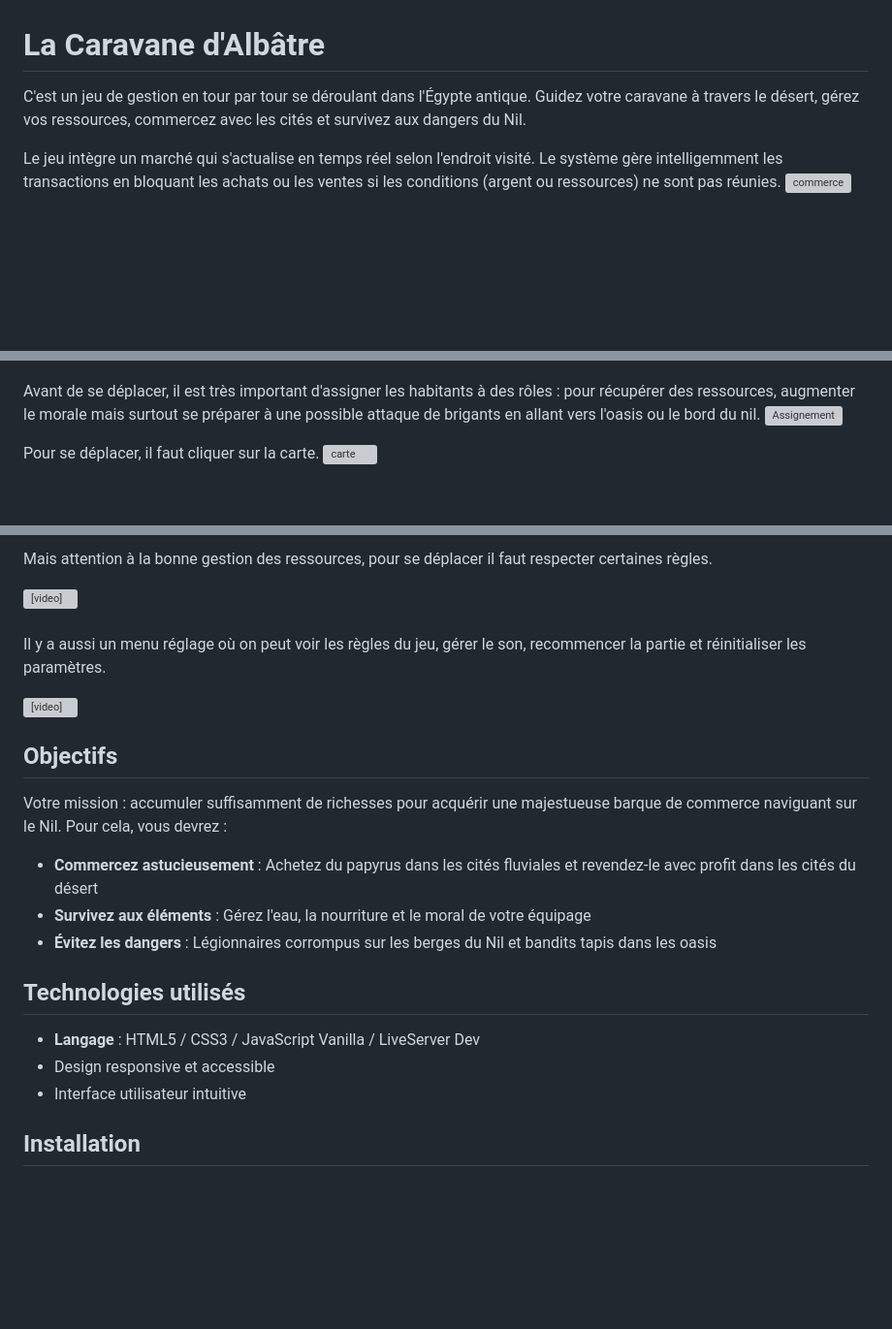
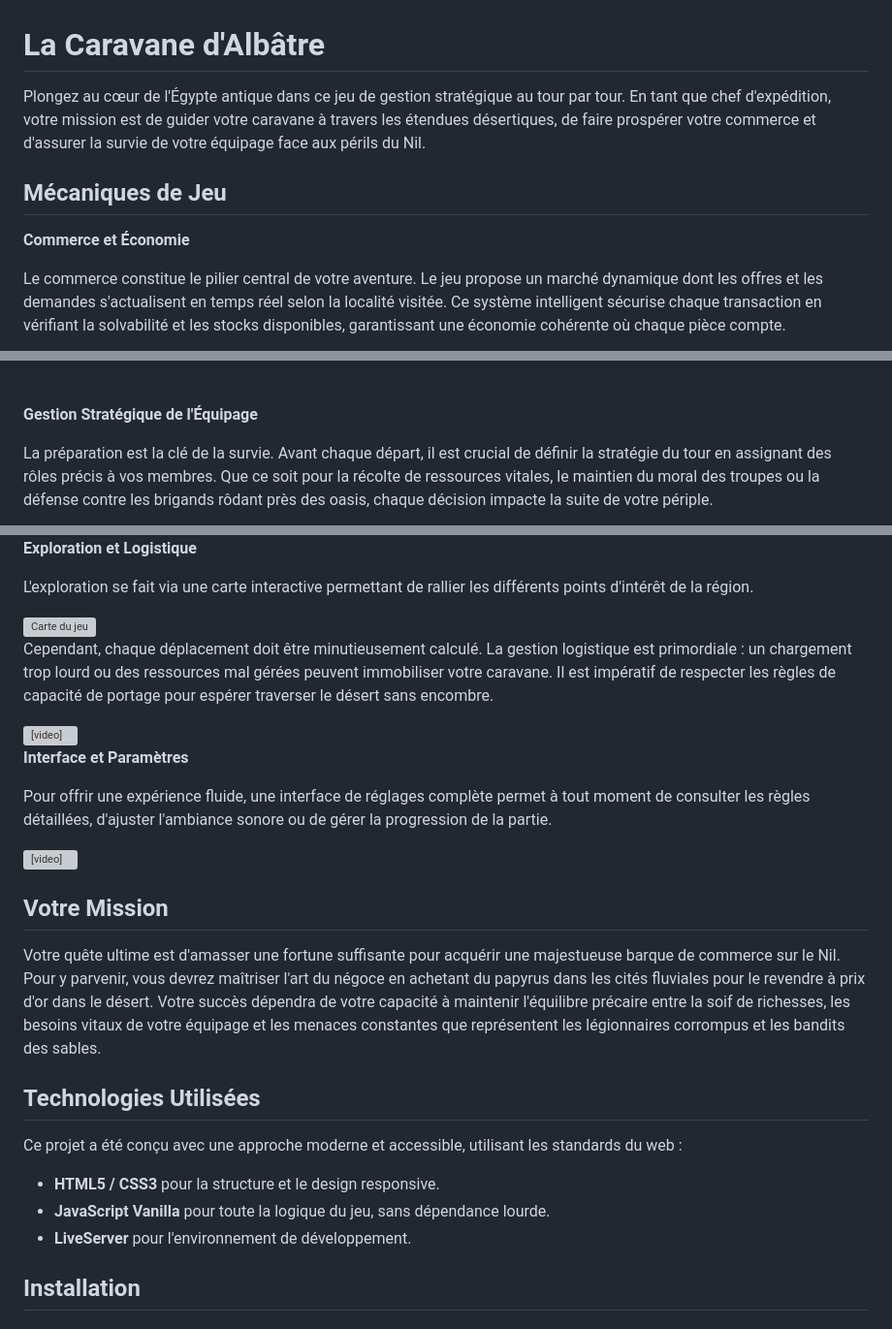
Before and after one commit to naima-beck/Jeux_caravane_albatre, a Markdown page: README.md, 3 parts joined by grey strips. Shown at 97% size. GitHub-like rendering; blank space fills up the shorter version; grey boxes are pictures that could not be loaded.

Commit message:
Revise README for improved game overview and details
Updated the README to enhance game description and mechanics, added sections for game strategy, exploration, and technologies used.

```diff
--- a/README.md
+++ b/README.md
@@ -1,9 +1,10 @@
 # La Caravane d'Albâtre
 
-C'est un jeu de gestion en tour par tour se déroulant dans l'Égypte antique. Guidez votre caravane à travers le désert, gérez vos ressources, commercez avec les cités et survivez aux dangers du Nil.
+Plongez au cœur de l'Égypte antique dans ce jeu de gestion stratégique au tour par tour. En tant que chef d'expédition, votre mission est de guider votre caravane à travers les étendues désertiques, de faire prospérer votre commerce et d'assurer la survie de votre équipage face aux périls du Nil.
 
+## Mécaniques de Jeu
 
-Le jeu intègre un marché qui s'actualise en temps réel selon l'endroit visité. Le système gère intelligemment les transactions en bloquant les achats ou les ventes si les conditions (argent ou ressources) ne sont pas réunies.
-<img width="1280" height="675" alt="commerce" src="https://github.com/user-attachments/assets/b0968840-e682-467f-a835-3f2364625491" />
+**Commerce et Économie**
 
+Le commerce constitue le pilier central de votre aventure. Le jeu propose un marché dynamique dont les offres et les demandes s'actualisent en temps réel selon la localité visitée. Ce système intelligent sécurise chaque transaction en vérifiant la solvabilité et les stocks disponibles, garantissant une économie cohérente où chaque pièce compte.
 
@@ -11,10 +14,9 @@ En voici le fonctionnement :
 <video src="https://github.com/user-attachments/assets/5f4ed43f-30d6-4c70-b112-59c3c75d44fd" controls="controls" style="max-width: 100%;">
 </video>
 
-Avant de se déplacer, il est très important d'assigner les habitants à des rôles : pour récupérer des ressources, augmenter le morale mais surtout se préparer à une possible attaque de brigants en allant vers l'oasis ou le bord du nil.
-<img width="1280" height="675" alt="Assignement" src="https://github.com/user-attachments/assets/ae718cb5-f6de-439f-ab35-b494a8c6a090" />
+<br>
 
+**Gestion Stratégique de l'Équipage**
 
-Pour se déplacer, il faut cliquer sur la carte.
-<img width="1280" height="675" alt="carte" src="https://github.com/user-attachments/assets/35c0f118-f8a4-4a19-8c67-eec7ea54aef6" />
+La préparation est la clé de la survie. Avant chaque départ, il est crucial de définir la stratégie du tour en assignant des rôles précis à vos membres. Que ce soit pour la récolte de ressources vitales, le maintien du moral des troupes ou la défense contre les brigands rôdant près des oasis, chaque décision impacte la suite de votre périple.
 
@@ -22,27 +26,34 @@ Pour se déplacer, il faut cliquer sur la carte.
 
-Mais attention à la bonne gestion des ressources, pour se déplacer il faut respecter certaines règles.
+**Exploration et Logistique**
+
+L'exploration se fait via une carte interactive permettant de rallier les différents points d'intérêt de la région.
+
+<img width="1280" height="675" alt="Carte du jeu" src="https://github.com/user-attachments/assets/35c0f118-f8a4-4a19-8c67-eec7ea54aef6" />
+
+Cependant, chaque déplacement doit être minutieusement calculé. La gestion logistique est primordiale : un chargement trop lourd ou des ressources mal gérées peuvent immobiliser votre caravane. Il est impératif de respecter les règles de capacité de portage pour espérer traverser le désert sans encombre.
 
 <video src="https://github.com/user-attachments/assets/13cfdb85-6cee-4204-b616-741f69c3656a" controls="controls" style="max-width: 100%;">
 </video>
 
-<br> Il y a aussi un menu réglage où on peut voir les règles du jeu, gérer le son, recommencer la partie et réinitialiser les paramètres.
+<br>
+
+**Interface et Paramètres**
+
+Pour offrir une expérience fluide, une interface de réglages complète permet à tout moment de consulter les règles détaillées, d'ajuster l'ambiance sonore ou de gérer la progression de la partie.
 
 <video src="https://github.com/user-attachments/assets/5c39b2dc-8756-4d8a-9022-b267a6e70259" controls="controls" style="max-width: 100%;">
 </video>
 
+## Votre Mission
 
-## Objectifs
+Votre quête ultime est d'amasser une fortune suffisante pour acquérir une majestueuse barque de commerce sur le Nil. Pour y parvenir, vous devrez maîtriser l'art du négoce en achetant du papyrus dans les cités fluviales pour le revendre à prix d'or dans le désert. Votre succès dépendra de votre capacité à maintenir l'équilibre précaire entre la soif de richesses, les besoins vitaux de votre équipage et les menaces constantes que représentent les légionnaires corrompus et les bandits des sables.
 
-Votre mission : accumuler suffisamment de richesses pour acquérir une majestueuse barque de commerce naviguant sur le Nil. Pour cela, vous devrez :
+## Technologies Utilisées
 
-- **Commercez astucieusement** : Achetez du papyrus dans les cités fluviales et revendez-le avec profit dans les cités du désert
-- **Survivez aux éléments** : Gérez l'eau, la nourriture et le moral de votre équipage
-- **Évitez les dangers** : Légionnaires corrompus sur les berges du Nil et bandits tapis dans les oasis
-
-## Technologies utilisés
-- **Langage** : HTML5 / CSS3 / JavaScript Vanilla / LiveServer Dev
-- Design responsive et accessible
-- Interface utilisateur intuitive
+Ce projet a été conçu avec une approche moderne et accessible, utilisant les standards du web :
+* **HTML5 / CSS3** pour la structure et le design responsive.
+* **JavaScript Vanilla** pour toute la logique du jeu, sans dépendance lourde.
+* **LiveServer** pour l'environnement de développement.
 
 ## Installation
 
```
Also changed, not shown: other parts of README.md (+5 -1 lines).
